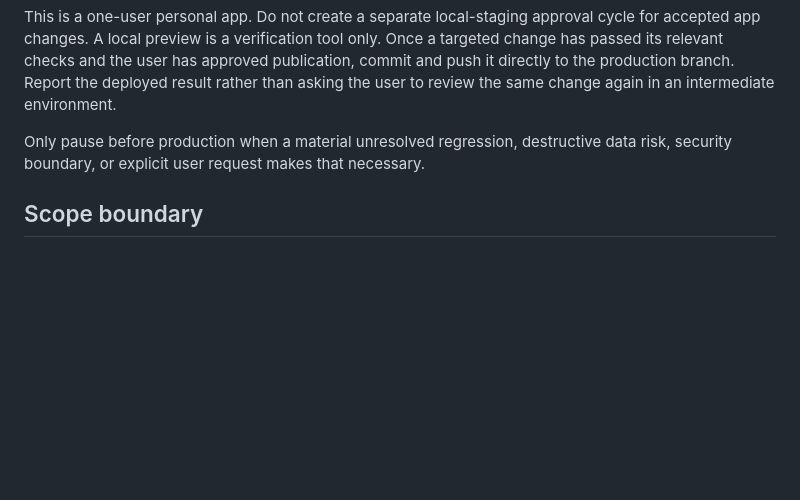
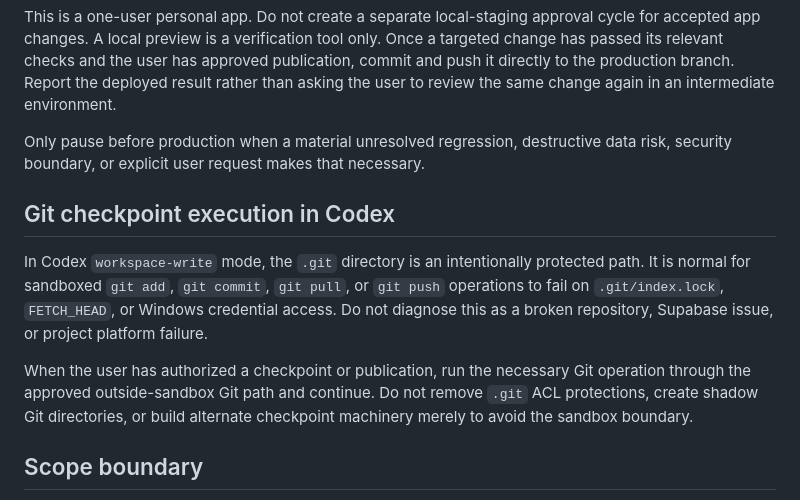
Before and after one commit to metavirus/mtg-events-chatgpt, a Markdown page: docs/CHANGE_CONTROL.md, the part around the change. Drawn GitHub-style; blank space fills up the shorter version.

Commit message:
Document Codex Git checkpoint boundary

```diff
--- a/docs/CHANGE_CONTROL.md
+++ b/docs/CHANGE_CONTROL.md
@@ -77,6 +77,19 @@ an intermediate environment.
 Only pause before production when a material unresolved regression, destructive
 data risk, security boundary, or explicit user request makes that necessary.
 
+## Git checkpoint execution in Codex
+
+In Codex `workspace-write` mode, the `.git` directory is an intentionally
+protected path. It is normal for sandboxed `git add`, `git commit`, `git pull`,
+or `git push` operations to fail on `.git/index.lock`, `FETCH_HEAD`, or Windows
+credential access. Do not diagnose this as a broken repository, Supabase issue,
+or project platform failure.
+
+When the user has authorized a checkpoint or publication, run the necessary Git
+operation through the approved outside-sandbox Git path and continue. Do not
+remove `.git` ACL protections, create shadow Git directories, or build alternate
+checkpoint machinery merely to avoid the sandbox boundary.
+
 ## Scope boundary
 
 This document governs app/code changes. Data-only Supabase writes follow
```
